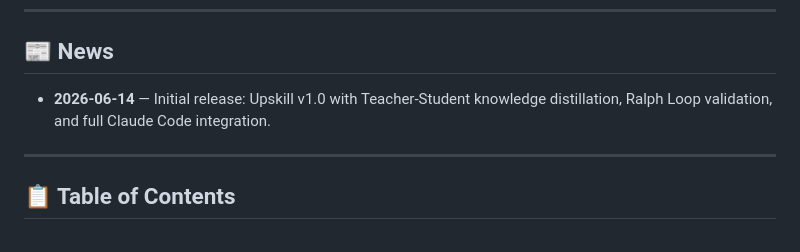
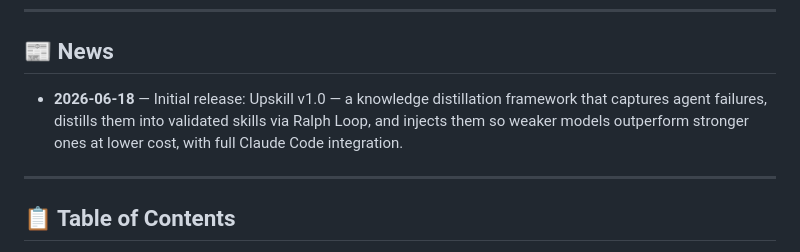
Before and after one commit to HKUDS/UpSkill, a Markdown page: README.md, the part around the change. Drawn GitHub-style.

Commit message:
Update release date and description to align with project content
Co-Authored-By: Claude Opus 4.7 <noreply@anthropic.com>

```diff
--- a/README.md
+++ b/README.md
@@ -27,7 +27,7 @@ Turn your Flash model into a Pro. No model upgrade needed.
 
 ## 📰 News
 
-- **2026-06-14** — Initial release: Upskill v1.0 with Teacher-Student knowledge distillation, Ralph Loop validation, and full Claude Code integration.
+- **2026-06-18** — Initial release: Upskill v1.0 — a knowledge distillation framework that captures agent failures, distills them into validated skills via Ralph Loop, and injects them so weaker models outperform stronger ones at lower cost, with full Claude Code integration.
 
 ---
 
```
Also changed, not shown: README_CN.md (+1 -1 lines).
